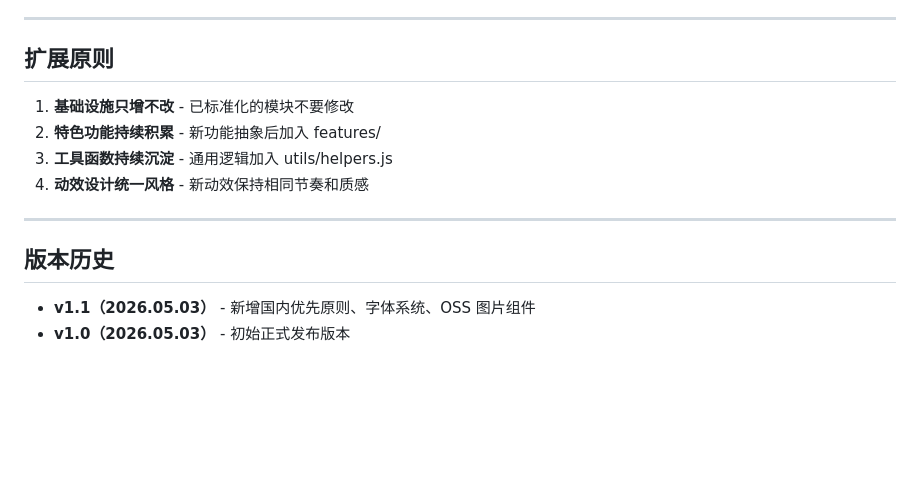
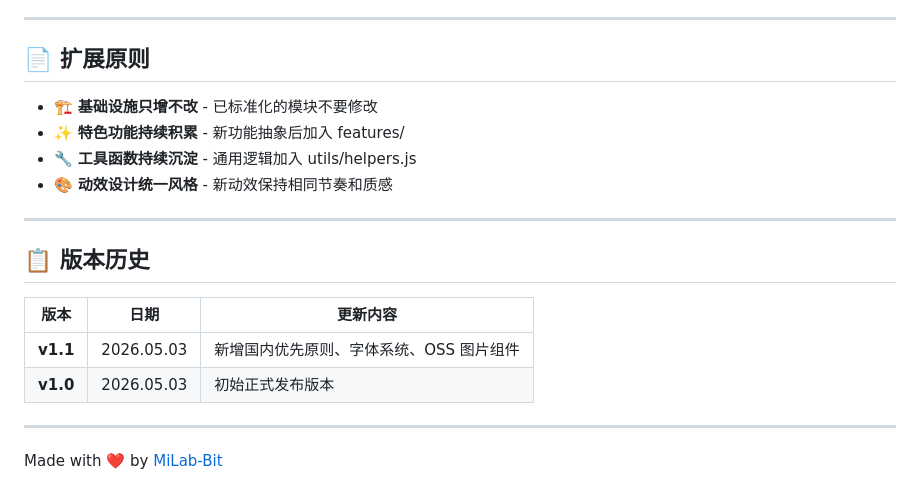
Before and after one commit to MiLab-Bit/MCreator, a Markdown page: README.md, the part around one of its changes. Drawn GitHub-style; blank space fills up the shorter version.

```diff
--- a/README.md
+++ b/README.md
@@ -225,16 +203,26 @@ CLI 工具的内部数据，用户无需关心：
 
 ---
 
-## 扩展原则
+## 📄 扩展原则
 
-1. **基础设施只增不改** - 已标准化的模块不要修改
-2. **特色功能持续积累** - 新功能抽象后加入 features/
-3. **工具函数持续沉淀** - 通用逻辑加入 utils/helpers.js
-4. **动效设计统一风格** - 新动效保持相同节奏和质感
+- 🏗️ **基础设施只增不改** - 已标准化的模块不要修改
+- ✨ **特色功能持续积累** - 新功能抽象后加入 features/
+- 🔧 **工具函数持续沉淀** - 通用逻辑加入 utils/helpers.js
+- 🎨 **动效设计统一风格** - 新动效保持相同节奏和质感
 
 ---
 
-## 版本历史
+## 📋 版本历史
 
-- **v1.1（2026.05.03）** - 新增国内优先原则、字体系统、OSS 图片组件
-- **v1.0（2026.05.03）** - 初始正式发布版本
+| 版本 | 日期 | 更新内容 |
+|------|------|---------|
+| **v1.1** | 2026.05.03 | 新增国内优先原则、字体系统、OSS 图片组件 |
+| **v1.0** | 2026.05.03 | 初始正式发布版本 |
+
+---
+
+<p align="center">
+
+Made with ❤️ by [MiLab-Bit](https://github.com/MiLab-Bit)
+
+</p>
```
Also changed, not shown: other parts of README.md (+66 -88 lines).
